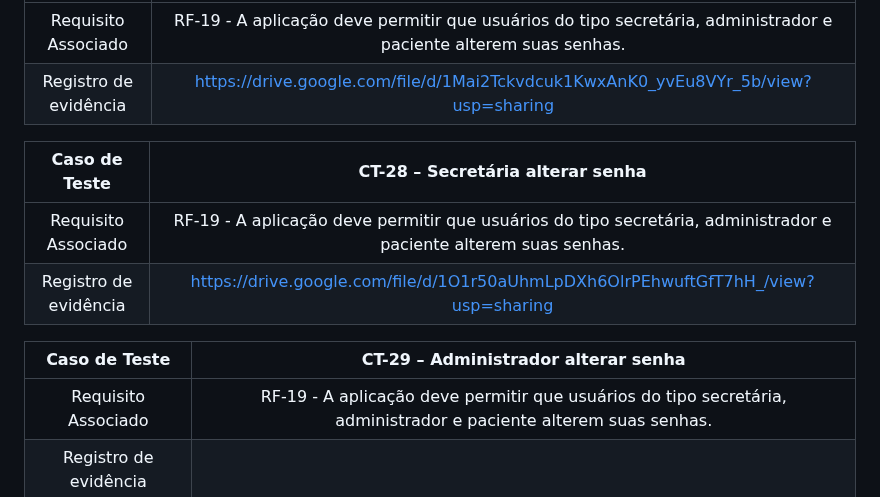
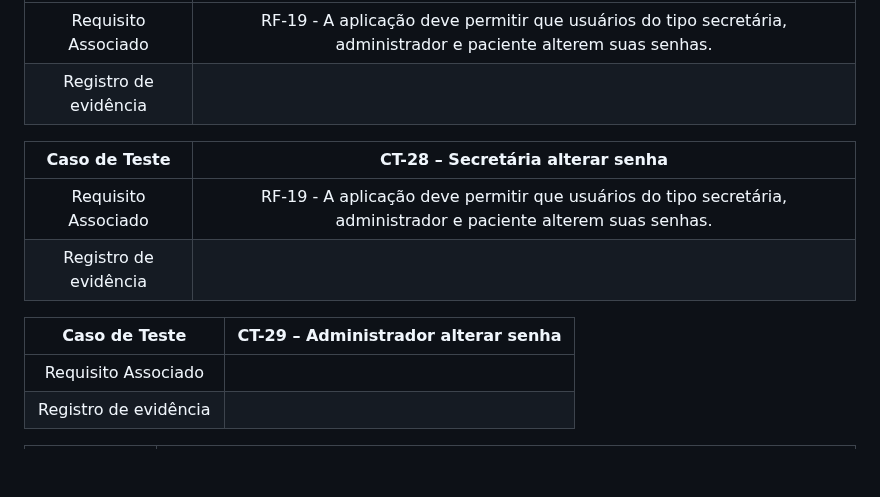
Before and after one commit to ICEI-PUC-Minas-PMV-ADS/pmv-ads-2024-1-e2-proj-int-t5-odontoschedule, a Markdown page: docs/09-Registro de Testes de Software.md, the part around the change. Drawn GitHub-style; blank space fills up the shorter version.

```diff
--- a/docs/09-Registro de Testes de Software.md
+++ b/docs/09-Registro de Testes de Software.md
@@ -137,16 +137,16 @@ Para cada caso de teste definido no Plano de Testes de Software, realize o regis
 | **Caso de Teste** 	| **CT-27 – Paciente alterar senha** 	|
 |:---:	|:---:	|
 |	Requisito Associado 	| RF-19 - A aplicação deve permitir que usuários do tipo secretária, administrador e paciente alterem suas senhas. |
-|Registro de evidência | https://drive.google.com/file/d/1Mai2Tckvdcuk1KwxAnK0_yvEu8VYr_5b/view?usp=sharing |
+|Registro de evidência |  |
 
 | **Caso de Teste** 	| **CT-28 – Secretária alterar senha** 	|
 |:---:	|:---:	|
 |	Requisito Associado 	| RF-19 - A aplicação deve permitir que usuários do tipo secretária, administrador e paciente alterem suas senhas. |
-|Registro de evidência | https://drive.google.com/file/d/1O1r50aUhmLpDXh6OlrPEhwuftGfT7hH_/view?usp=sharing |
+|Registro de evidência |  |
 
 | **Caso de Teste** 	| **CT-29 – Administrador alterar senha** 	|
 |:---:	|:---:	|
-|	Requisito Associado 	| RF-19 - A aplicação deve permitir que usuários do tipo secretária, administrador e paciente alterem suas senhas. |
+|	Requisito Associado 	|  |
 |Registro de evidência |  |
 
 | **Caso de Teste** 	| **CT-30 – Cancelar agendamento como secretária** 	|
```
